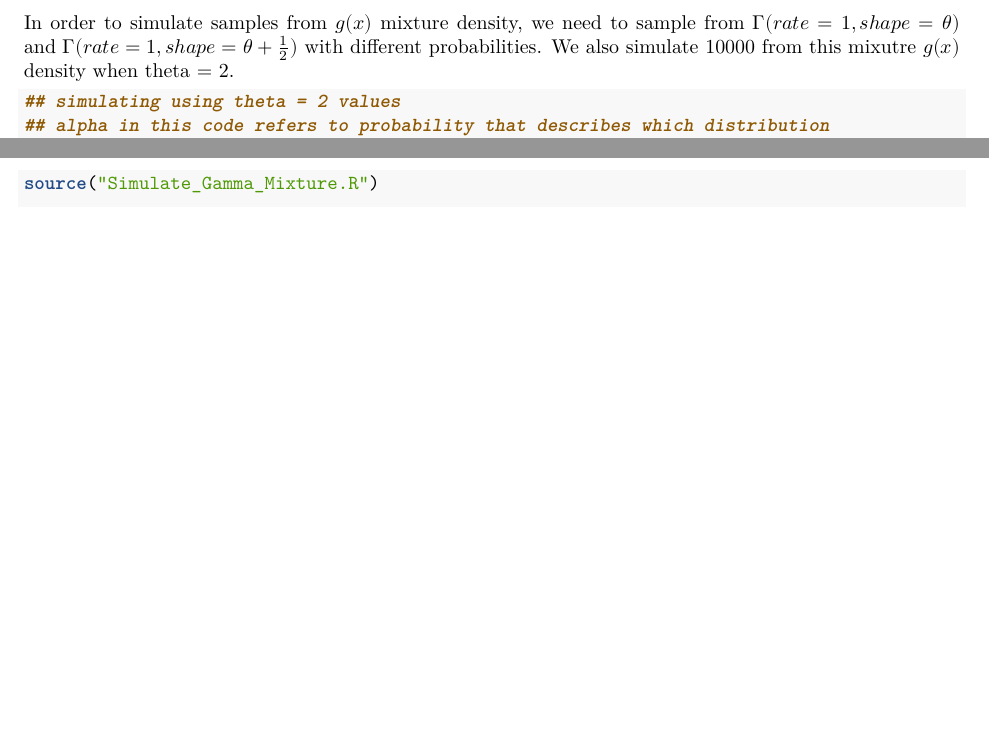
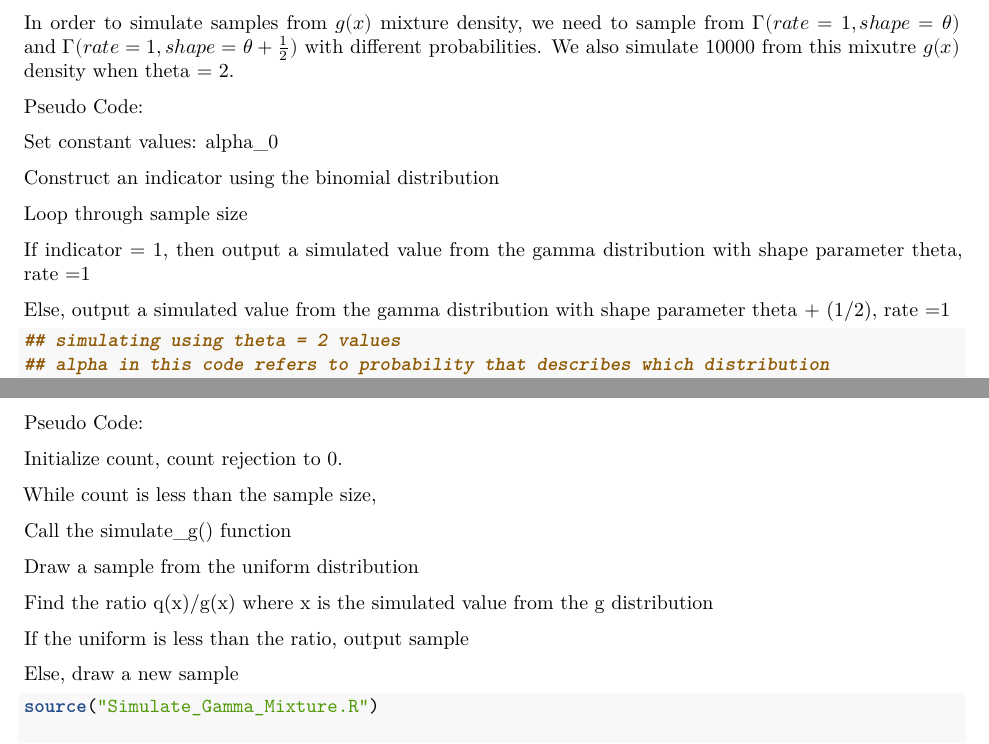
Before and after one commit to statcomputing/rng-eadasurya_sandbergkristen, an R Markdown document (Simulation_EM_Kristen_Surya.Rmd): two parts of pages 7 and 9 of 14, joined at a grey line, cut so that both start at the same text, the shorter picture padded with empty space. Rendered offline with R 4.5, knitr and Pandoc, then LaTeX, with nearby package versions; code that draws random numbers runs with fixed seeds of ours.

Commit message:
Update Simulation_EM_Kristen_Surya.Rmd

````diff
--- a/Simulation_EM_Kristen_Surya.Rmd
+++ b/Simulation_EM_Kristen_Surya.Rmd
@@ -257,6 +257,22 @@ $$ \alpha_{1} + \alpha_{2}  = 1  $$
 
 In order to simulate samples from $g(x)$ mixture density, we need to sample from $\Gamma(rate = 1, shape = \theta)$ and $\Gamma(rate = 1, shape = \theta + \frac{1}{2})$ with different probabilities. We also simulate 10000 from this mixutre $g(x)$ density when theta = 2.
 
+
+Pseudo Code:
+
+Set constant values: alpha_0
+
+Construct an indicator using the binomial distribution
+
+Loop through sample size
+
+If indicator = 1, then output a simulated value from the gamma distribution with shape parameter theta, rate =1
+
+Else, output a simulated value from the gamma distribution with shape parameter theta + (1/2), rate =1
+
+
+
+
 ```{r kernel_fig, echo = TRUE, fig.cap = "\\label{fig:kernel_fig} Kernel Density Estimation and True Density of $g(x)$ density function", fig.width = 8, fig.pos = 'htb'}
 ## simulating using theta = 2 values
 ## alpha in this code refers to probability that describes which distribution
@@ -314,6 +330,24 @@ where \ C &= \Big[ \frac{1}{2 \Gamma(\theta) + \Gamma(\theta + \frac{1}{2})} \Bi
 Now, we design the procedure to sample from f(x) by following the rejection sampling procedure. Then, we plot the estimated density of $f(x)$. It is difficult to plot the actual density of $f(x)$ without evaluating the normalizing constant value that makes it a density.
 
 \newpage
+
+Pseudo Code:
+
+Initialize count, count rejection to 0.
+
+While count is less than the sample size,
+
+Call the simulate_g() function
+
+Draw a sample from the uniform distribution
+
+Find the ratio q(x)/g(x) where x is the simulated value from the g distribution
+
+If the uniform is less than the ratio, output sample
+
+Else, draw a new sample
+
+
 
 ```{r simulate_f, echo = TRUE, fig.cap = "\\label{fig:simulate_f} Estimated density of $f(x)$ density function", fig.width = 8, fig.pos = 'htb'}
 source("Simulate_Gamma_Mixture.R")
````
